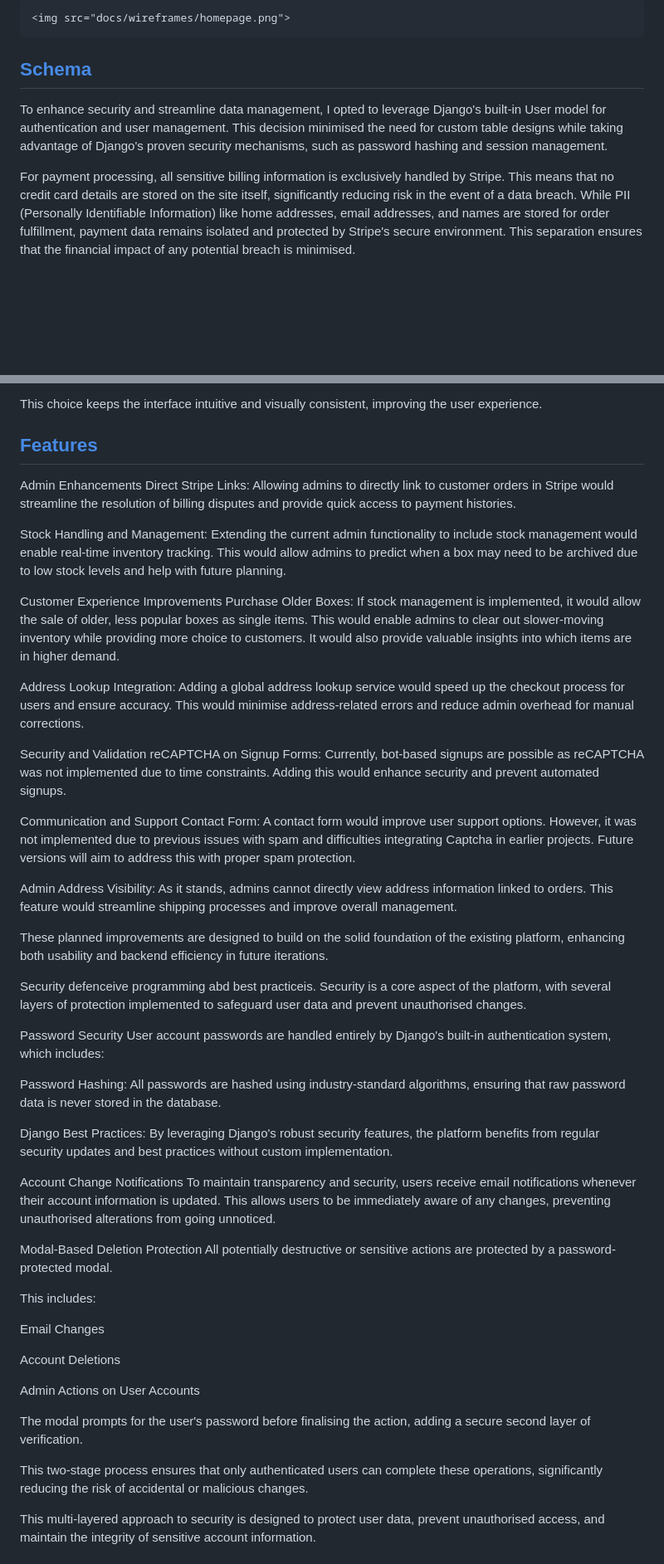
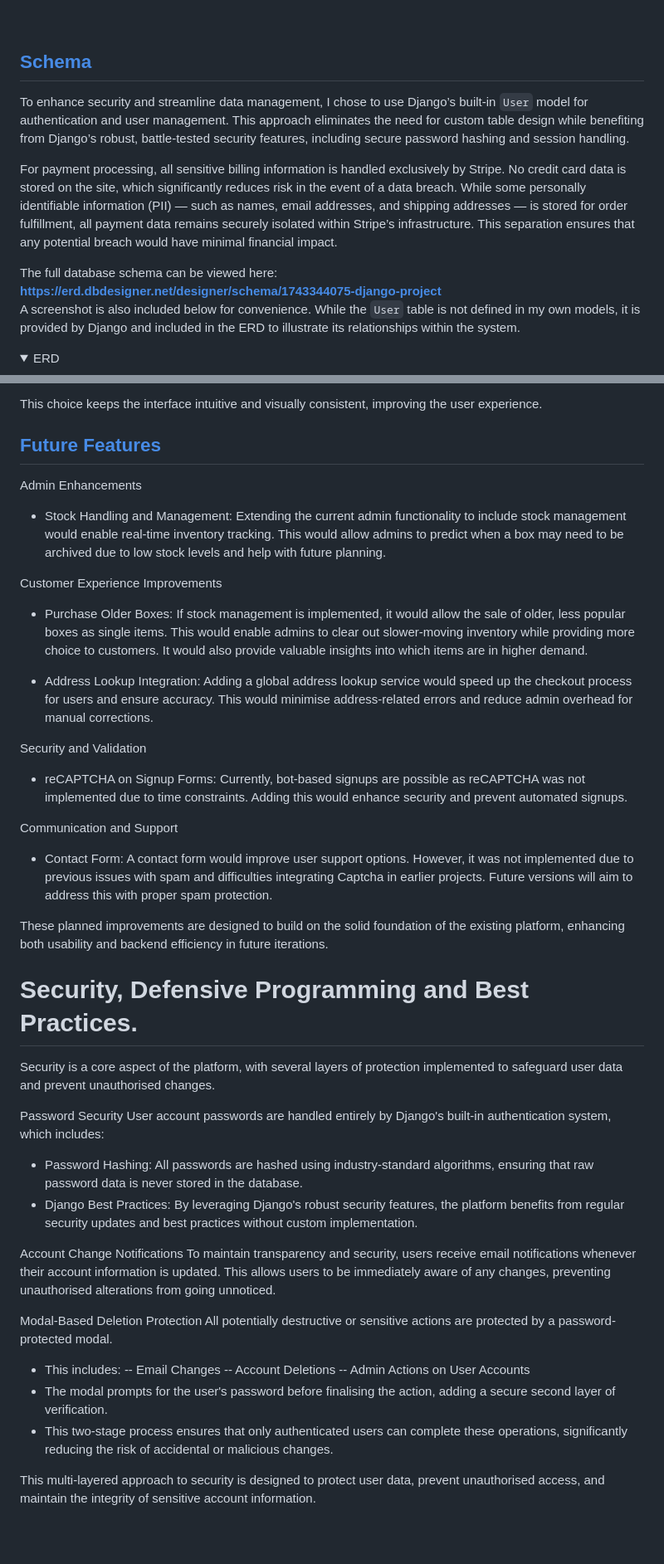
Before and after one commit to monkphin/HobbySub, a Markdown page: README.md, 2 parts joined by grey strips. Shown: that part at 83% size. Rendered like a GitHub page; folded sections open; blank space fills up the shorter version.

```diff
--- a/README.md
+++ b/README.md
@@ -154,9 +162,14 @@ Account Page
 
 
-    <img src="docs/wireframes/homepage.png">
 ##  [Schema](#schema)
-To enhance security and streamline data management, I opted to leverage Django's built-in User model for authentication and user management. This decision minimised the need for custom table designs while taking advantage of Django's proven security mechanisms, such as password hashing and session management.
+To enhance security and streamline data management, I chose to use Django’s built-in `User` model for authentication and user management. This approach eliminates the need for custom table design while benefiting from Django’s robust, battle-tested security features, including secure password hashing and session handling.
 
-For payment processing, all sensitive billing information is exclusively handled by Stripe. This means that no credit card details are stored on the site itself, significantly reducing risk in the event of a data breach. While PII (Personally Identifiable Information) like home addresses, email addresses, and names are stored for order fulfillment, payment data remains isolated and protected by Stripe's secure environment. This separation ensures that the financial impact of any potential breach is minimised.
+For payment processing, all sensitive billing information is handled exclusively by Stripe. No credit card data is stored on the site, which significantly reduces risk in the event of a data breach. While some personally identifiable information (PII) — such as names, email addresses, and shipping addresses — is stored for order fulfillment, all payment data remains securely isolated within Stripe’s infrastructure. This separation ensures that any potential breach would have minimal financial impact.
 
+The full database schema can be viewed here:
+**https://erd.dbdesigner.net/designer/schema/1743344075-django-project**
+A screenshot is also included below for convenience. While the `User` table is not defined in my own models, it is provided by Django and included in the ERD to illustrate its relationships within the system.
+
+<details>
+<summary>ERD</summary>
   <img src="docs/erd.png">
@@ -340,64 +308,50 @@ Font Awesome ensures consistency and scalability across all devices, maintaining
 
 This choice keeps the interface intuitive and visually consistent, improving the user experience.
 
-##  [Features](#features)
-
+## [Future Features](#future-features)
 
 Admin Enhancements
-Direct Stripe Links:
-Allowing admins to directly link to customer orders in Stripe would streamline the resolution of billing disputes and provide quick access to payment histories.
-
-Stock Handling and Management:
-Extending the current admin functionality to include stock management would enable real-time inventory tracking. This would allow admins to predict when a box may need to be archived due to low stock levels and help with future planning.
+ - Stock Handling and Management:
+   Extending the current admin functionality to include stock management would enable real-time inventory tracking. This would allow admins to predict when a box may need to be archived due to low stock levels and help with future planning.
 
 Customer Experience Improvements
-Purchase Older Boxes:
-If stock management is implemented, it would allow the sale of older, less popular boxes as single items. This would enable admins to clear out slower-moving inventory while providing more choice to customers. It would also provide valuable insights into which items are in higher demand.
+ - Purchase Older Boxes:
+   If stock management is implemented, it would allow the sale of older, less popular boxes as single items. This would enable admins to clear out slower-moving inventory while providing more choice to customers. It would also provide valuable insights into which items are in higher demand.
 
-Address Lookup Integration:
-Adding a global address lookup service would speed up the checkout process for users and ensure accuracy. This would minimise address-related errors and reduce admin overhead for manual corrections.
+ - Address Lookup Integration:
+   Adding a global address lookup service would speed up the checkout process for users and ensure accuracy. This would minimise address-related errors and reduce admin overhead for manual corrections.
 
-Security and Validation
-reCAPTCHA on Signup Forms:
-Currently, bot-based signups are possible as reCAPTCHA was not implemented due to time constraints. Adding this would enhance security and prevent automated signups.
+ Security and Validation
+  - reCAPTCHA on Signup Forms:
+    Currently, bot-based signups are possible as reCAPTCHA was not implemented due to time constraints. Adding this would enhance security and prevent automated signups.
 
 Communication and Support
-Contact Form:
-A contact form would improve user support options. However, it was not implemented due to previous issues with spam and difficulties integrating Captcha in earlier projects. Future versions will aim to address this with proper spam protection.
-
-Admin Address Visibility:
-As it stands, admins cannot directly view address information linked to orders. This feature would streamline shipping processes and improve overall management.
+ - Contact Form:
+   A contact form would improve user support options. However, it was not implemented due to previous issues with spam and difficulties integrating Captcha in earlier projects. Future versions will aim to address this with proper spam protection.
 
 These planned improvements are designed to build on the solid foundation of the existing platform, enhancing both usability and backend efficiency in future iterations.
 
 
-Security defenceive programming abd best practiceis.
+# Security, Defensive Programming and Best Practices.
 Security is a core aspect of the platform, with several layers of protection implemented to safeguard user data and prevent unauthorised changes.
 
 Password Security
 User account passwords are handled entirely by Django's built-in authentication system, which includes:
 
-Password Hashing: All passwords are hashed using industry-standard algorithms, ensuring that raw password data is never stored in the database.
-
-Django Best Practices: By leveraging Django's robust security features, the platform benefits from regular security updates and best practices without custom implementation.
+ - Password Hashing: All passwords are hashed using industry-standard algorithms, ensuring that raw password data is never stored in the database.
+ - Django Best Practices: By leveraging Django's robust security features, the platform benefits from regular security updates and best practices without custom implementation.
 
 Account Change Notifications
 To maintain transparency and security, users receive email notifications whenever their account information is updated. This allows users to be immediately aware of any changes, preventing unauthorised alterations from going unnoticed.
 
 Modal-Based Deletion Protection
 All potentially destructive or sensitive actions are protected by a password-protected modal.
-
-This includes:
-
-Email Changes
-
-Account Deletions
-
-Admin Actions on User Accounts
-
-The modal prompts for the user's password before finalising the action, adding a secure second layer of verification.
-
-This two-stage process ensures that only authenticated users can complete these operations, significantly reducing the risk of accidental or malicious changes.
+ - This includes:
+ -- Email Changes
+ -- Account Deletions
+ -- Admin Actions on User Accounts
+ - The modal prompts for the user's password before finalising the action, adding a secure second layer of verification.
+ - This two-stage process ensures that only authenticated users can complete these operations, significantly reducing the risk of accidental or malicious changes.
 
 This multi-layered approach to security is designed to protect user data, prevent unauthorised access, and maintain the integrity of sensitive account information.
 
```
Also changed, not shown: other parts of README.md (+109 -149 lines), TESTING.md (+187 -145 lines), docs/Screenshot 2025-05-21 at 10.40.55.png (added), 1 other file.
